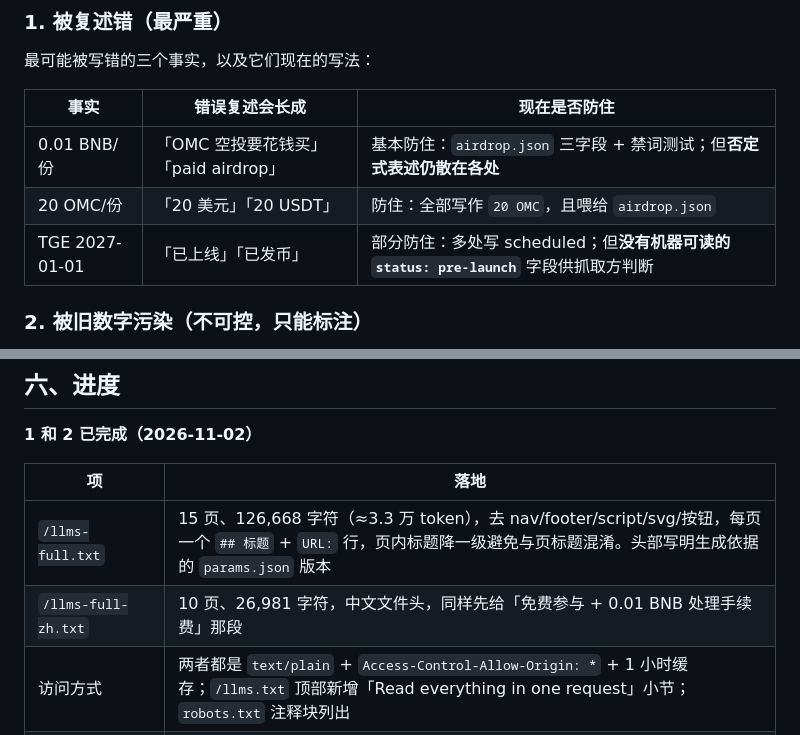
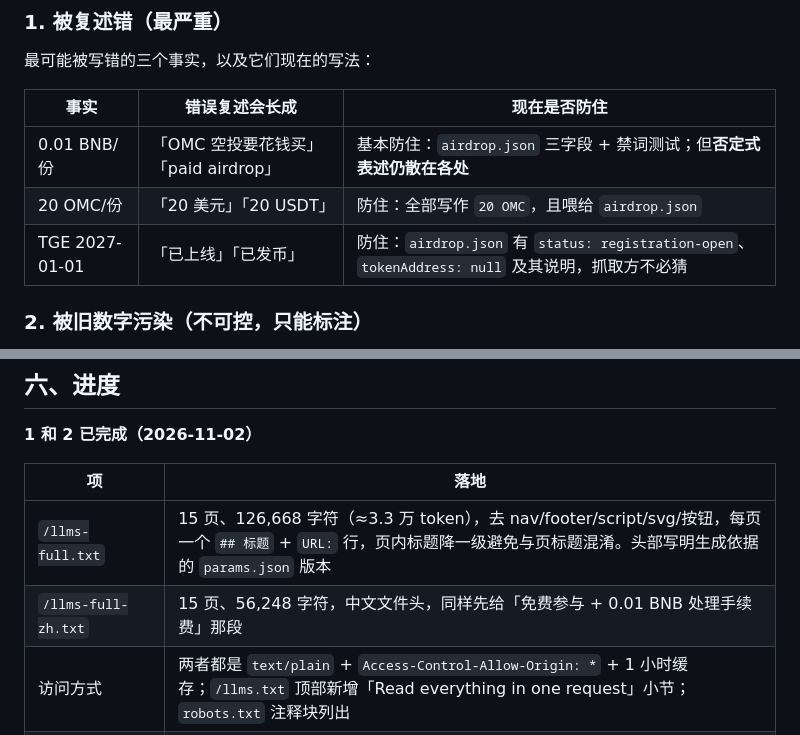
Before and after one commit to CBTdao/omc-network, a Markdown page: docs/ai-crawl-policy-2026-11-02-zh.md, 2 parts joined by grey strips. GitHub-like rendering.

Commit message:
Docs: the status field already existed; llms-full-zh is 15 pages now
The risk table said the airdrop had no machine-readable status, so a
retriever could not tell pre-launch from live. airdrop.json has carried
status: registration-open and tokenAddress: null with a note explaining
it since the feed was built - the table was wrong, and a future reader
would have gone looking for work that is already done.

Also corrects the /llms-full-zh.txt row: 15 pages / 56,248 characters
after the batch-2 translation, not 10 pages / 26,981. The size is the
point of that row, so a stale number there argues against itself.

```diff
--- a/docs/ai-crawl-policy-2026-11-02-zh.md
+++ b/docs/ai-crawl-policy-2026-11-02-zh.md
@@ -28,7 +28,7 @@
 |---|---|---|
 | 0.01 BNB/份 | 「OMC 空投要花钱买」「paid airdrop」 | 基本防住：`airdrop.json` 三字段 + 禁词测试；但**否定式表述仍散在各处** |
 | 20 OMC/份 | 「20 美元」「20 USDT」 | 防住：全部写作 `20 OMC`，且喂给 `airdrop.json` |
-| TGE 2027-01-01 | 「已上线」「已发币」 | 部分防住：多处写 scheduled；但**没有机器可读的 `status: pre-launch`** 字段供抓取方判断 |
+| TGE 2027-01-01 | 「已上线」「已发币」 | 防住：`airdrop.json` 有 `status: registration-open`、`tokenAddress: null` 及其说明，抓取方不必猜 |
 
 ### 2. 被旧数字污染（不可控，只能标注）
 
@@ -121,7 +121,7 @@
 | 项 | 落地 |
 |---|---|
 | `/llms-full.txt` | 15 页、126,668 字符（≈3.3 万 token），去 nav/footer/script/svg/按钮，每页一个 `## 标题` + `URL:` 行，页内标题降一级避免与页标题混淆。头部写明生成依据的 `params.json` 版本 |
-| `/llms-full-zh.txt` | 10 页、26,981 字符，中文文件头，同样先给「免费参与 + 0.01 BNB 处理手续费」那段 |
+| `/llms-full-zh.txt` | 15 页、56,248 字符，中文文件头，同样先给「免费参与 + 0.01 BNB 处理手续费」那段 |
 | 访问方式 | 两者都是 `text/plain` + `Access-Control-Allow-Origin: *` + 1 小时缓存；`/llms.txt` 顶部新增「Read everything in one request」小节；`robots.txt` 注释块列出 |
 | `dateModified` | 全站 26 个页面（含 `/zh`、`/news/*`）全部有了机器可读日期；公告页保留它自己带时区的时间戳，不覆盖 |
 | 页脚数据版本 | `Facts v8 · 2026-10-30 · source`（中文页 `数据版本 v8 · … · 来源`），版本号与日期直接读 `params.json` |
```
